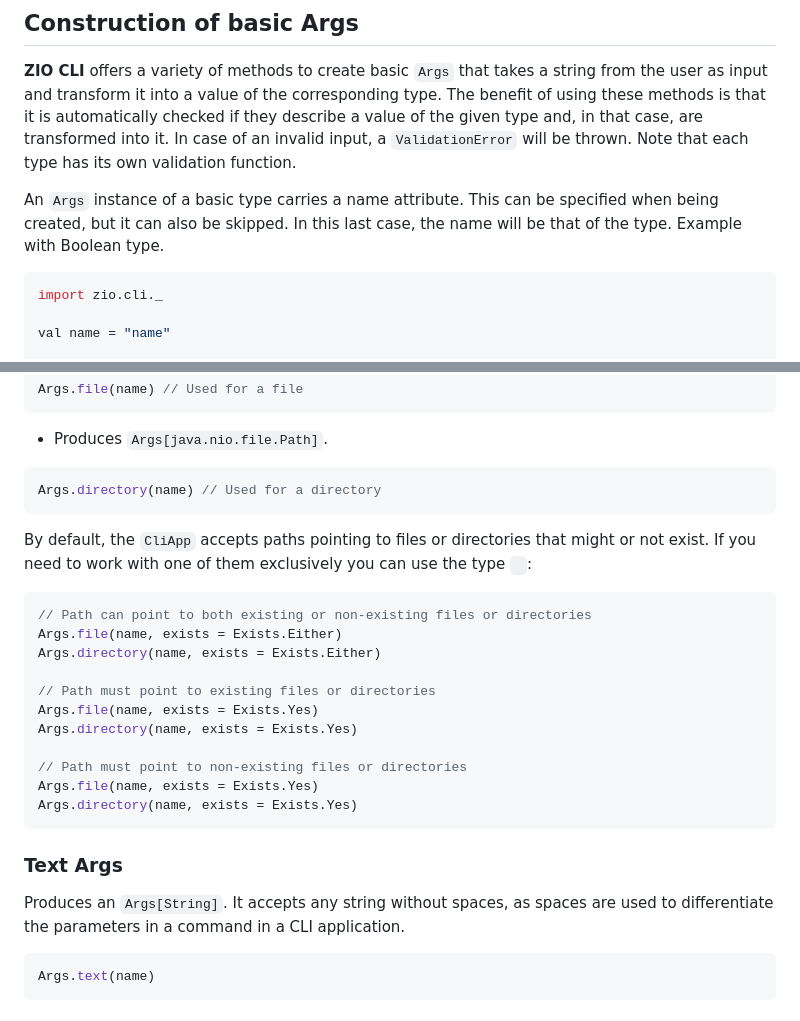
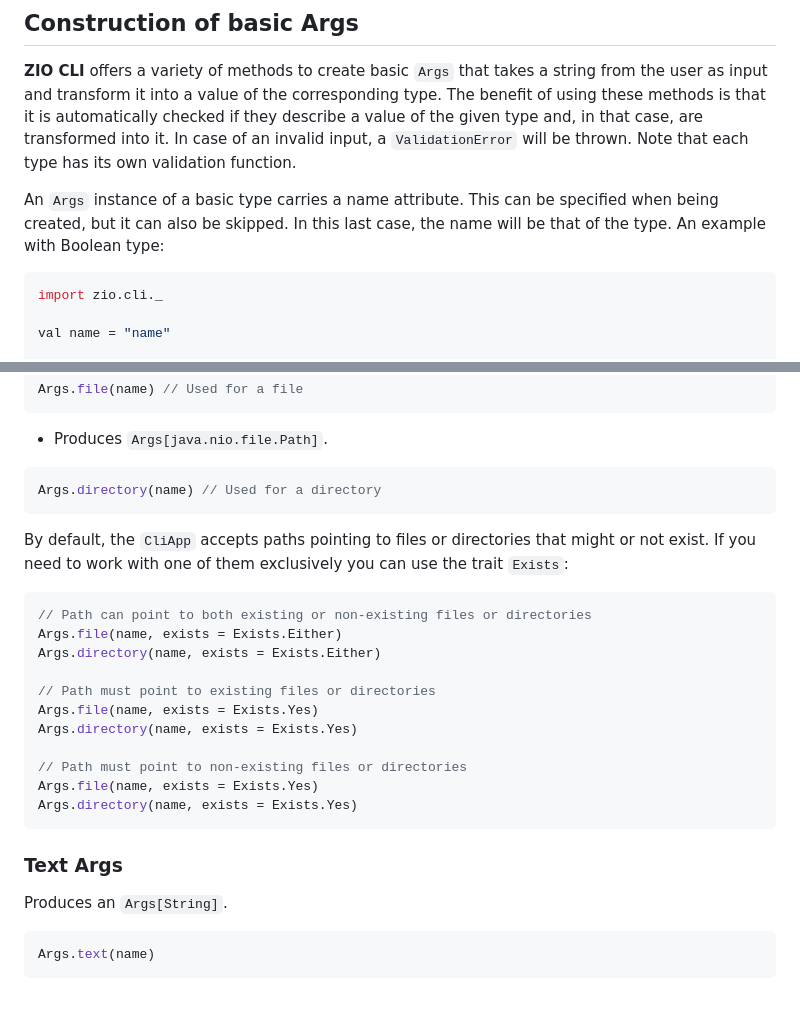
Before and after one commit to zio/zio-cli, a Markdown page: docs/args.md, 2 parts joined by grey strips. Drawn GitHub-style.

````diff
--- a/docs/args.md
+++ b/docs/args.md
@@ -14,7 +14,7 @@ In **ZIO CLI**, Arguments are represented by instances of class `Args[_]`. `Args
 ## Construction of basic Args
 **ZIO CLI** offers a variety of methods to create basic `Args` that takes a string from the user as input and transform it into a value of the corresponding type. The benefit of using these methods is that it is automatically checked if they describe a value of the given type and, in that case, are transformed into it. In case of an invalid input, a `ValidationError` will be thrown. Note that each type has its own validation function.
 
-An `Args` instance of a basic type carries a name attribute. This can be specified when being created, but it can also be skipped. In this last case, the name will be that of the type. Example with Boolean type.
+An `Args` instance of a basic type carries a name attribute. This can be specified when being created, but it can also be skipped. In this last case, the name will be that of the type. An example with Boolean type:
 ```scala mdoc:silent
 import zio.cli._
 
@@ -41,7 +41,7 @@ Args.file(name) // Used for a file
 ```scala mdoc:silent
 Args.directory(name) // Used for a directory
 ```
-By default, the `CliApp` accepts paths pointing to files or directories that might or not exist. If you need to work with one of them exclusively you can use the type ` `:
+By default, the `CliApp` accepts paths pointing to files or directories that might or not exist. If you need to work with one of them exclusively you can use the trait `Exists`:
 ```scala mdoc:silent
 // Path can point to both existing or non-existing files or directories
 Args.file(name, exists = Exists.Either)
@@ -56,7 +56,7 @@ Args.file(name, exists = Exists.Yes)
 Args.directory(name, exists = Exists.Yes)
 ```
 ### Text Args
-Produces an `Args[String]`. It accepts any string without spaces, as spaces are used to differentiate the parameters in a command in a CLI application.
+Produces an `Args[String]`.
 ```scala mdoc:silent
 Args.text(name)
 ```
````
Also changed, not shown: other parts of docs/args.md (+12 -14 lines).
